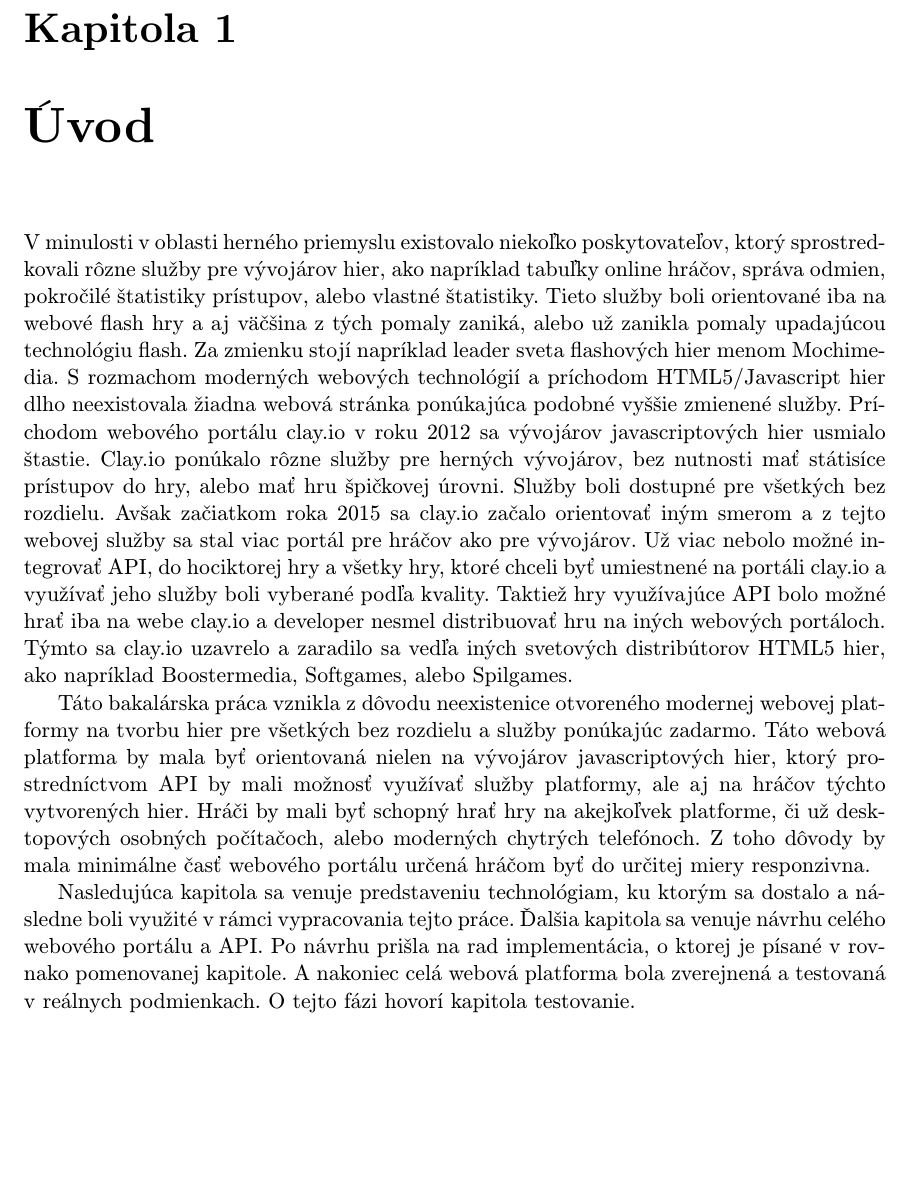
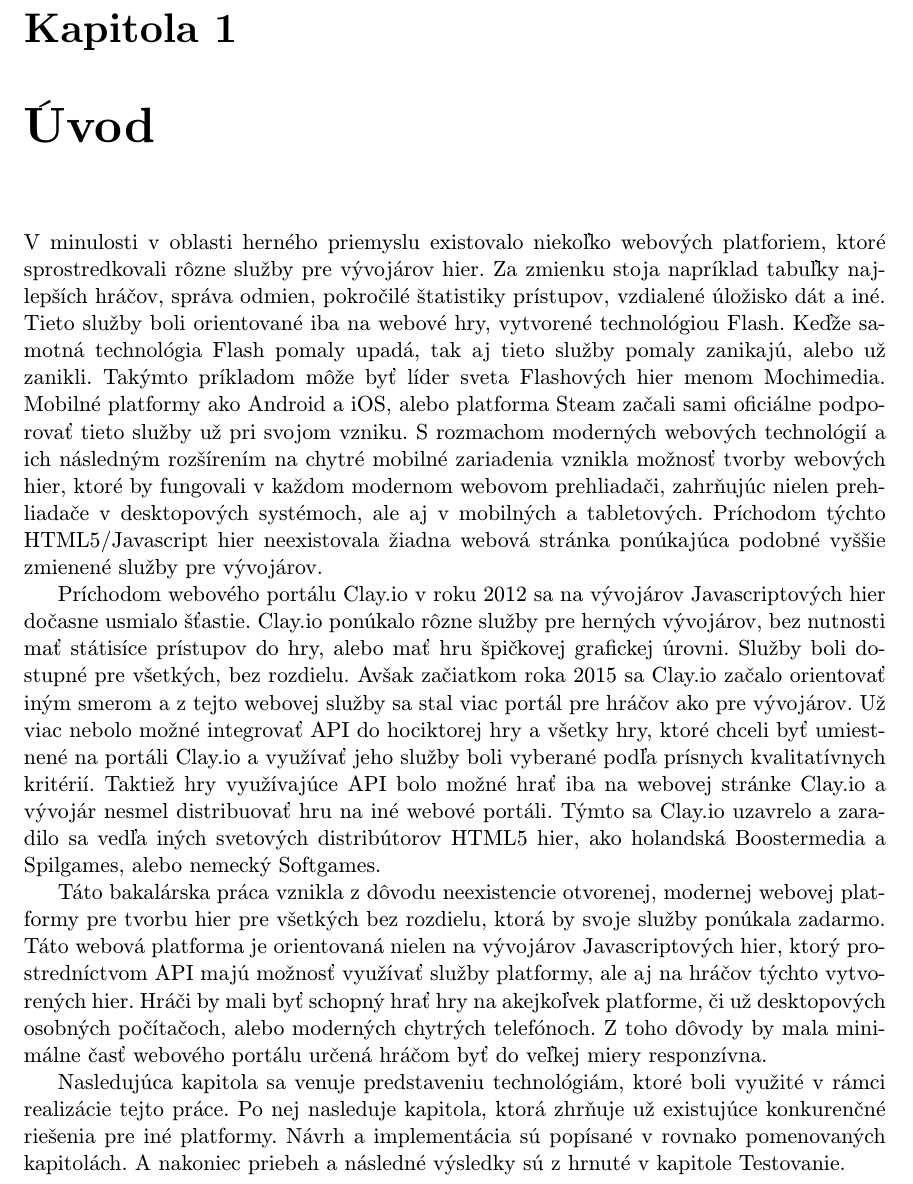
Before and after one commit to Raiper34/Bakalarska-praca-text, a LaTeX thesis (projekt.tex, which reads obsah.tex): part of page 7 of 19, cut so that both start at the same text, the shorter picture padded with empty space. Compiled offline with pdfLaTeX.

Commit message:
uvod korekcia

```diff
--- a/obsah.tex
+++ b/obsah.tex
@@ -2,11 +2,13 @@
 % (c) Michal Bidlo, Bohuslav Křena, 2008
 
 \chapter{Úvod}
-V minulosti v oblasti herného priemyslu existovalo niekoľko poskytovateľov, ktorý sprostredkovali rôzne služby pre vývojárov hier, ako napríklad tabuľky online hráčov, správa odmien, pokročilé štatistiky prístupov, alebo vlastné štatistiky. Tieto služby boli orientované iba na webové flash hry a aj väčšina z tých pomaly zaniká, alebo už zanikla pomaly upadajúcou technológiu flash. Za zmienku stojí napríklad leader sveta flashových hier menom Mochimedia. S rozmachom moderných webových technológií a príchodom HTML5/Javascript hier dlho neexistovala žiadna webová stránka ponúkajúca podobné vyššie zmienené služby. Príchodom webového portálu clay.io v roku 2012 sa vývojárov javascriptových hier usmialo štastie. Clay.io ponúkalo rôzne služby pre herných vývojárov, bez nutnosti mať státisíce prístupov do hry, alebo mať hru špičkovej úrovni. Služby boli dostupné pre všetkých bez rozdielu. Avšak začiatkom roka 2015 sa clay.io začalo orientovať iným smerom a z tejto webovej služby sa stal viac portál pre hráčov ako pre vývojárov. Už viac nebolo možné integrovať API, do hociktorej hry a všetky hry, ktoré chceli byť umiestnené na portáli clay.io a využívať jeho služby boli vyberané podľa kvality. Taktiež hry využívajúce API bolo možné hrať iba na webe clay.io a developer nesmel distribuovať hru na iných webových portáloch. Týmto sa clay.io uzavrelo a zaradilo sa vedľa iných svetových distribútorov HTML5 hier, ako napríklad Boostermedia, Softgames, alebo Spilgames.
+V minulosti v oblasti herného priemyslu existovalo niekoľko webových platforiem, ktoré sprostredkovali rôzne služby pre vývojárov hier. Za zmienku stoja napríklad tabuľky najlepších hráčov, správa odmien, pokročilé štatistiky prístupov, vzdialené úložisko dát a iné. Tieto služby boli orientované iba na webové hry, vytvorené technológiou Flash. Keďže samotná technológia Flash pomaly upadá, tak aj tieto služby pomaly zanikajú, alebo už zanikli. Takýmto príkladom môže byť líder sveta Flashových hier menom Mochimedia. Mobilné platformy ako Android a iOS, alebo platforma Steam začali sami oficiálne podporovať tieto služby už pri svojom vzniku. S rozmachom moderných webových technológií a ich následným rozšírením na chytré mobilné zariadenia vznikla možnosť tvorby webových hier, ktoré by fungovali v každom modernom webovom prehliadači, zahrňujúc nielen prehliadače v desktopových systémoch, ale aj v mobilných a tabletových.  Príchodom týchto HTML5/Javascript hier neexistovala žiadna webová stránka ponúkajúca podobné vyššie zmienené služby pre vývojárov.
 
-Táto bakalárska práca vznikla z dôvodu neexistenice otvoreného modernej webovej platformy na tvorbu hier pre všetkých bez rozdielu a služby ponúkajúc zadarmo. Táto webová platforma by mala byť orientovaná nielen na vývojárov javascriptových hier, ktorý prostredníctvom API by mali možnosť využívať služby platformy, ale aj na hráčov týchto vytvorených hier. Hráči by mali byť schopný hrať hry na akejkoľvek platforme, či už desktopových osobných počítačoch, alebo moderných chytrých telefónoch. Z toho dôvody by mala minimálne časť webového portálu určená hráčom byť do určitej miery responzivna.
+Príchodom webového portálu Clay.io v roku 2012 sa na vývojárov Javascriptových hier dočasne usmialo šťastie. Clay.io ponúkalo rôzne služby pre herných vývojárov, bez nutnosti mať státisíce prístupov do hry, alebo mať hru špičkovej grafickej úrovni. Služby boli dostupné pre všetkých, bez rozdielu. Avšak začiatkom roka 2015 sa Clay.io začalo orientovať iným smerom a z tejto webovej služby sa stal viac portál pre hráčov ako pre vývojárov. Už viac nebolo možné integrovať API do hociktorej hry a všetky hry, ktoré chceli byť umiestnené na portáli Clay.io a využívať jeho služby boli vyberané podľa prísnych kvalitatívnych kritérií. Taktiež hry využívajúce API bolo možné hrať iba na webovej stránke Clay.io a vývojár nesmel distribuovať hru na iné webové portáli. Týmto sa Clay.io uzavrelo a zaradilo sa vedľa iných svetových distribútorov HTML5 hier, ako holandská Boostermedia a Spilgames, alebo nemecký Softgames.
 
-Nasledujúca kapitola sa venuje predstaveniu technológiam, ku ktorým sa dostalo a následne boli využité v rámci vypracovania tejto práce. Ďalšia kapitola sa venuje návrhu celého webového portálu a API. Po návrhu prišla na rad implementácia, o ktorej je písané v rovnako pomenovanej kapitole. A nakoniec celá webová platforma bola zverejnená a testovaná v reálnych podmienkach. O tejto fázi hovorí kapitola testovanie.
+Táto bakalárska práca vznikla z dôvodu neexistencie otvorenej, modernej webovej platformy pre tvorbu hier pre všetkých bez rozdielu, ktorá by svoje služby ponúkala zadarmo. Táto webová platforma je orientovaná nielen na vývojárov Javascriptových hier, ktorý prostredníctvom API majú možnosť využívať služby platformy, ale aj na hráčov týchto vytvorených hier. Hráči by mali byť schopný hrať hry na akejkoľvek platforme, či už desktopových osobných počítačoch, alebo moderných chytrých telefónoch. Z toho dôvody by mala minimálne časť webového portálu určená hráčom byť do veľkej miery responzívna.
+
+Nasledujúca kapitola sa venuje predstaveniu technológiám, ktoré boli využité v rámci realizácie tejto práce. Po nej nasleduje kapitola, ktorá zhrňuje už existujúce konkurenčné riešenia pre iné platformy. Návrh a implementácia sú popísané v rovnako pomenovaných kapitolách. A nakoniec priebeh a následné výsledky sú z hrnuté v kapitole Testovanie.
 
 \chapter{Použité technológie}
 Pri implementácií platformy bolo nutné si dobre premyslieť čo bude potreba a špecifikovať požiadavky na technológie, ktoré sa budú využívať. Keď sa zhrnuli všetky požiadavky, tak z toho vyšlo, že je potreba programovací jazyk pre serverovú časť, klientskú časť, jazyk pre API pre vývojárov, databázu a databázový jazyk a jazyk, v ktorej bude napísaná hra demonštrujúca funkcie webovej platformy.
```
